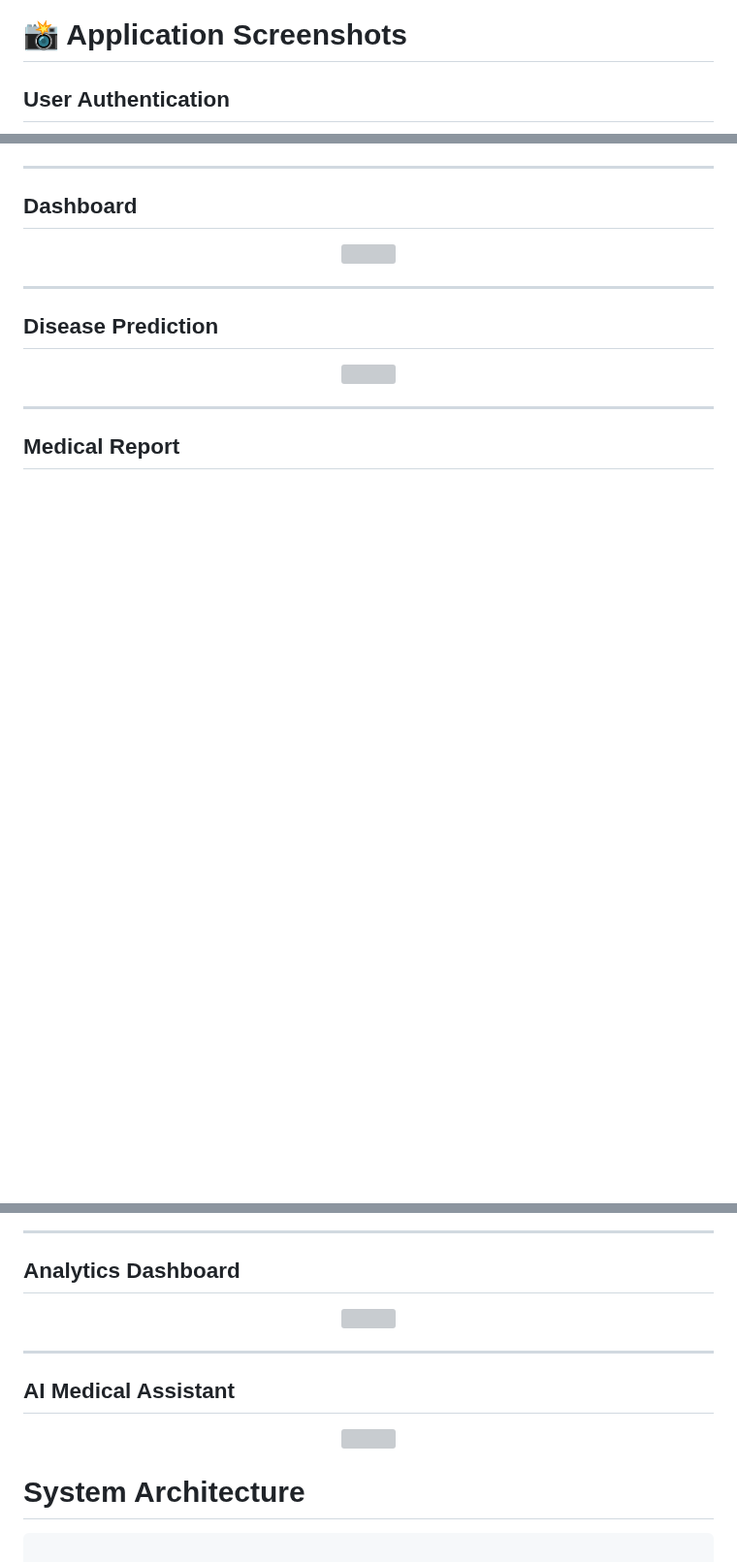
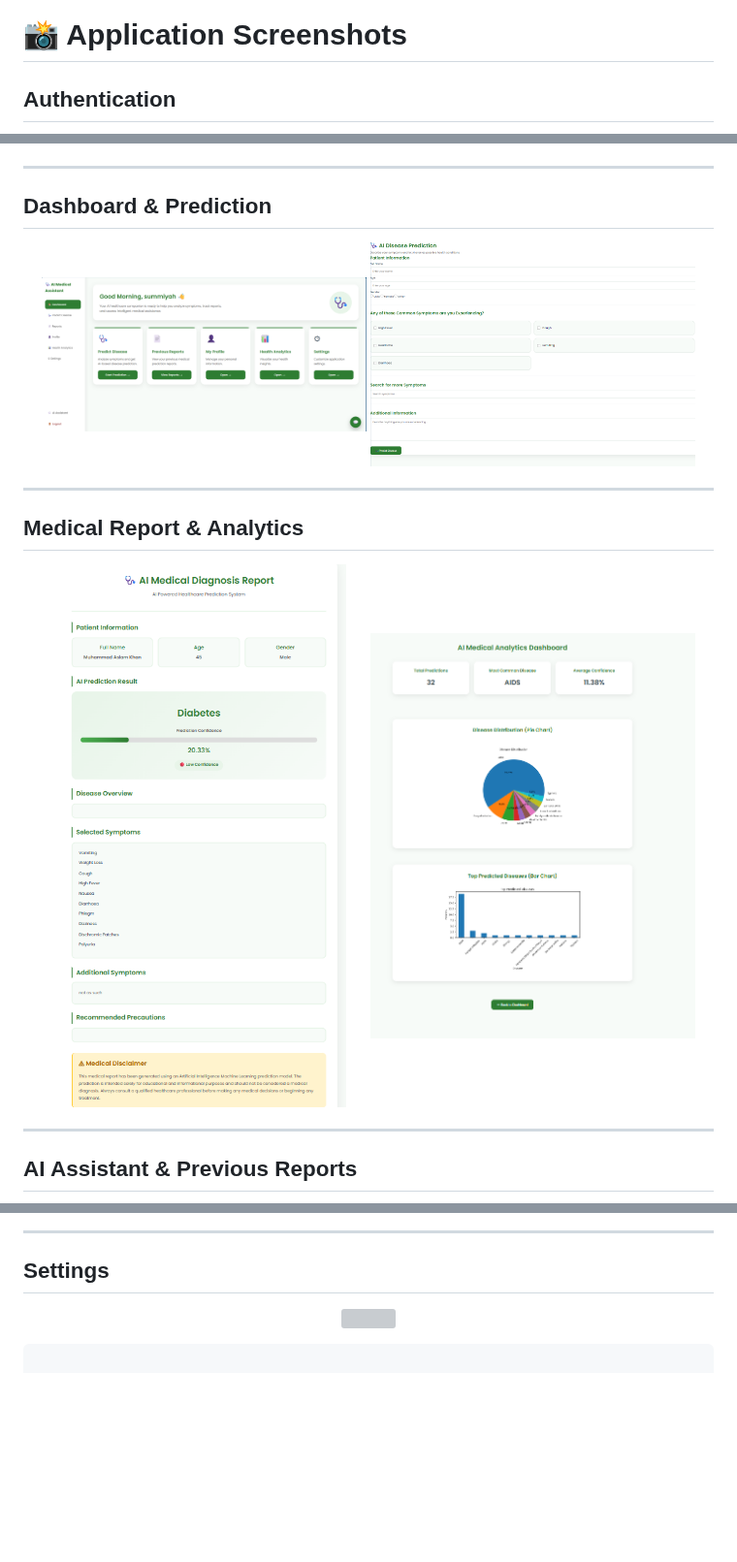
Before and after one commit to summiyahyousaf/AI_Medical_Assistant, a Markdown page: README.md, 3 parts joined by grey strips. Shown at 97% size. GitHub-like rendering; blank space fills up the shorter version; grey boxes are pictures that could not be loaded.

Commit message:
Refactor README.md structure and image links
Updated section headings and image sources in README.md for better organization and clarity.

````diff
--- a/README.md
+++ b/README.md
@@ -82,6 +82,6 @@ Interactive Web Application
 
 # 📸 Application Screenshots
 
-##  User Authentication
+##  Authentication
 
 <p align="center">
@@ -90,22 +91,24 @@ Interactive Web Application
 
 ---
 
-##  Dashboard
+##  Dashboard & Prediction
 
 <p align="center">
-<img src="https://github.com/summiyahyousaf/AI_Medical_Assistant/blob/main/dashboard.png?raw=true" width="500">
+  <img src="docs/screenshots/dashboard.png" width="47%">
+  <img src="docs/screenshots/predict_disease.png" width="47%">
 </p>
 
 ---
 
-##  Disease Prediction
+##  Medical Report & Analytics
 
 <p align="center">
-<img src="https://github.com/summiyahyousaf/AI_Medical_Assistant/blob/main/predict_disease.png?raw=true" width="500">
+  <img src="docs/screenshots/medical_report.png" width="47%">
+  <img src="docs/screenshots/analytics.png" width="47%">
 </p>
 
 ---
 
-##  Medical Report
+##  AI Assistant & Previous Reports
 
 <p align="center">
@@ -114,6 +118,6 @@ Interactive Web Application
 
 ---
 
-##  Analytics Dashboard
+##  Settings
 
 <p align="center">
@@ -121,15 +125,4 @@ Interactive Web Application
 </p>
-
----
-
-##  AI Medical Assistant
-
-<p align="center">
-<img src="https://github.com/summiyahyousaf/AI_Medical_Assistant/blob/main/AI_Assistant.png?raw=true" width="400">
-</p>
-
-
-#  System Architecture
 
 ```text
 
````
Also changed, not shown: other parts of README.md (+8 -6 lines).
